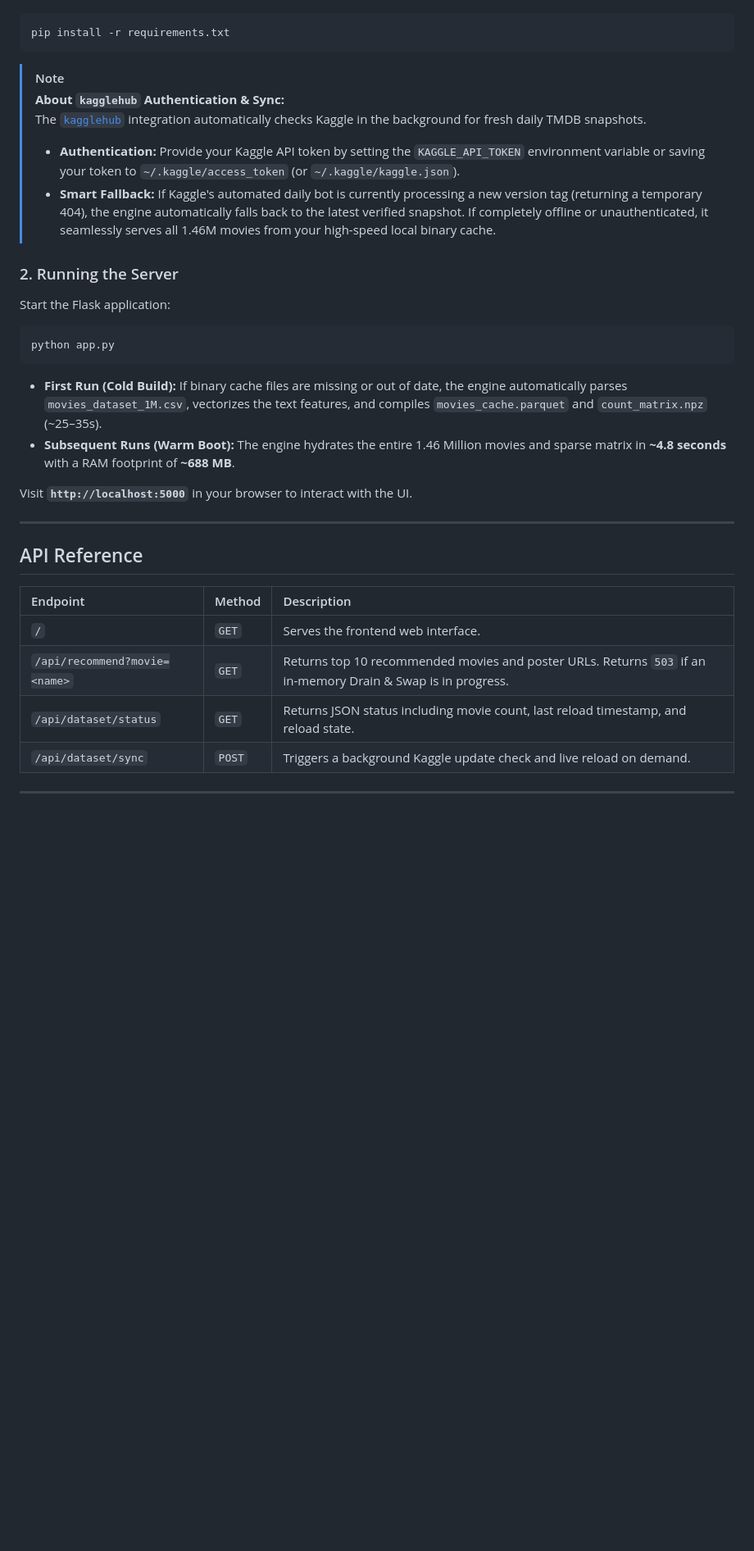
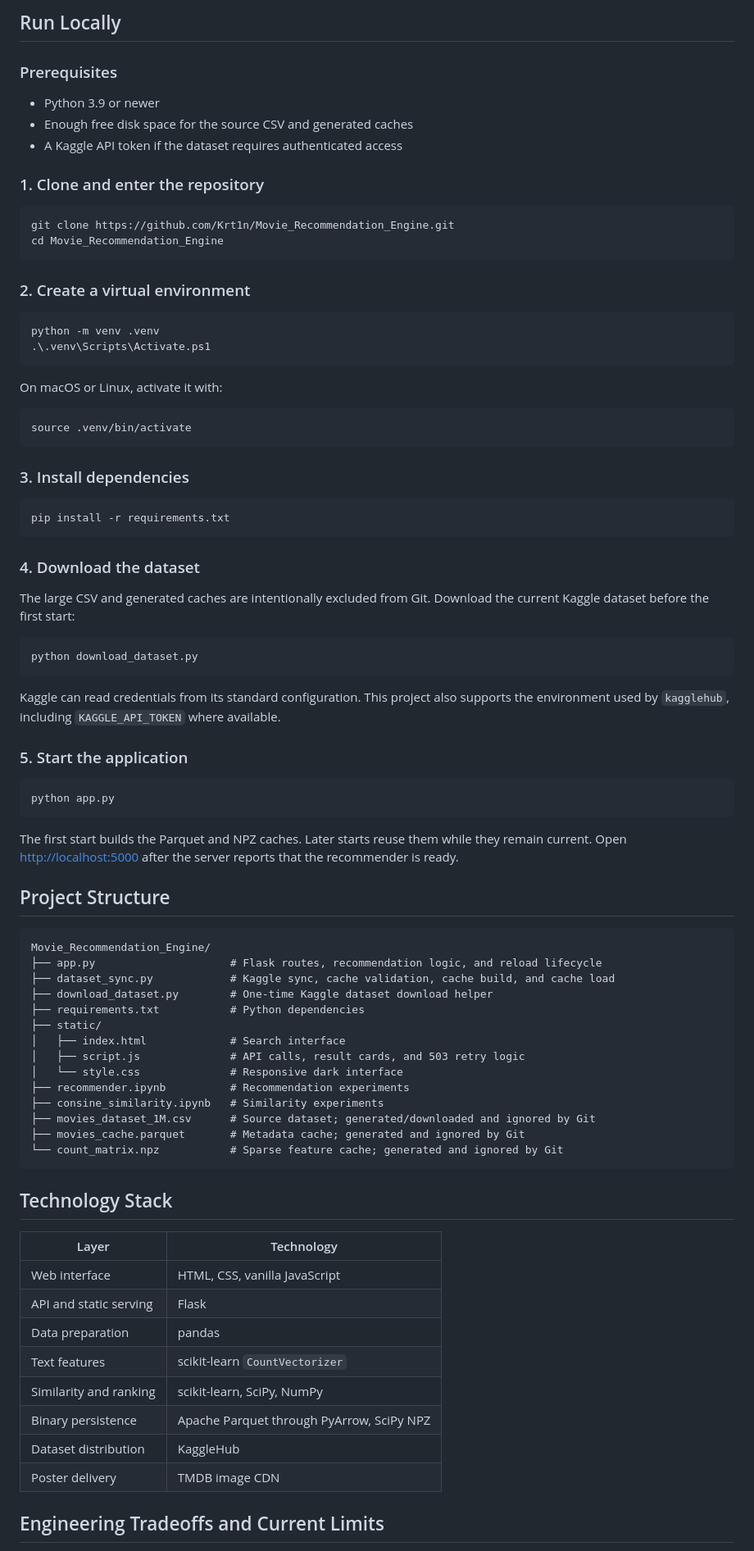
Before and after one commit to Krt1n/Movie_Recommendation_Engine, a Markdown page: README.md, the part around one of its changes. Shown at 82% size. Rendered like a GitHub page; blank space fills up the shorter version.

Commit message:
docs: improve project README and architecture

````diff
--- a/README.md
+++ b/README.md
@@ -36,37 +153,86 @@ Ensure you have Python 3.9+ installed. Install project dependencies into your ac
+## Run Locally
+
+### Prerequisites
+
+- Python 3.9 or newer
+- Enough free disk space for the source CSV and generated caches
+- A Kaggle API token if the dataset requires authenticated access
+
+### 1. Clone and enter the repository
+
+```powershell
+git clone https://github.com/Krt1n/Movie_Recommendation_Engine.git
+cd Movie_Recommendation_Engine
+```
+
+### 2. Create a virtual environment
+
+```powershell
+python -m venv .venv
+.\.venv\Scripts\Activate.ps1
+```
+
+On macOS or Linux, activate it with:
+
+```bash
+source .venv/bin/activate
+```
+
+### 3. Install dependencies
 
 ```powershell
 pip install -r requirements.txt
 ```
 
-> [!NOTE]
-> **About `kagglehub` Authentication & Sync:**
-> The [`kagglehub`](https://github.com/Kaggle/kagglehub) integration automatically checks Kaggle in the background for fresh daily TMDB snapshots.
-> * **Authentication:** Provide your Kaggle API token by setting the `KAGGLE_API_TOKEN` environment variable or saving your token to `~/.kaggle/access_token` (or `~/.kaggle/kaggle.json`).
-> * **Smart Fallback:** If Kaggle's automated daily bot is currently processing a new version tag (returning a temporary 404), the engine automatically falls back to the latest verified snapshot. If completely offline or unauthenticated, it seamlessly serves all 1.46M movies from your high-speed local binary cache.
+### 4. Download the dataset
 
-### 2. Running the Server
+The large CSV and generated caches are intentionally excluded from Git. Download the current Kaggle dataset before the first start:
 
-Start the Flask application:
+```powershell
+python download_dataset.py
+```
+
+Kaggle can read credentials from its standard configuration. This project also supports the environment used by `kagglehub`, including `KAGGLE_API_TOKEN` where available.
+
+### 5. Start the application
 
 ```powershell
 python app.py
 ```
 
-* **First Run (Cold Build):** If binary cache files are missing or out of date, the engine automatically parses `movies_dataset_1M.csv`, vectorizes the text features, and compiles `movies_cache.parquet` and `count_matrix.npz` (~25–35s).
-* **Subsequent Runs (Warm Boot):** The engine hydrates the entire 1.46 Million movies and sparse matrix in **~4.8 seconds** with a RAM footprint of **~688 MB**.
+The first start builds the Parquet and NPZ caches. Later starts reuse them while they remain current. Open [http://localhost:5000](http://localhost:5000) after the server reports that the recommender is ready.
 
-Visit **`http://localhost:5000`** in your browser to interact with the UI.
+## Project Structure
 
----
+```text
+Movie_Recommendation_Engine/
+├── app.py                     # Flask routes, recommendation logic, and reload lifecycle
+├── dataset_sync.py            # Kaggle sync, cache validation, cache build, and cache load
+├── download_dataset.py        # One-time Kaggle dataset download helper
+├── requirements.txt           # Python dependencies
+├── static/
+│   ├── index.html             # Search interface
+│   ├── script.js              # API calls, result cards, and 503 retry logic
+│   └── style.css              # Responsive dark interface
+├── recommender.ipynb          # Recommendation experiments
+├── consine_similarity.ipynb   # Similarity experiments
+├── movies_dataset_1M.csv      # Source dataset; generated/downloaded and ignored by Git
+├── movies_cache.parquet       # Metadata cache; generated and ignored by Git
+└── count_matrix.npz           # Sparse feature cache; generated and ignored by Git
+```
 
-## API Reference
+## Technology Stack
 
-| Endpoint | Method | Description |
-| :--- | :--- | :--- |
-| `/` | `GET` | Serves the frontend web interface. |
-| `/api/recommend?movie=<name>` | `GET` | Returns top 10 recommended movies and poster URLs. Returns `503` if an in-memory Drain & Swap is in progress. |
-| `/api/dataset/status` | `GET` | Returns JSON status including movie count, last reload timestamp, and reload state. |
-| `/api/dataset/sync` | `POST` | Triggers a background Kaggle update check and live reload on demand. |
+| Layer | Technology |
+| --- | --- |
+| Web interface | HTML, CSS, vanilla JavaScript |
+| API and static serving | Flask |
+| Data preparation | pandas |
+| Text features | scikit-learn `CountVectorizer` |
+| Similarity and ranking | scikit-learn, SciPy, NumPy |
+| Binary persistence | Apache Parquet through PyArrow, SciPy NPZ |
+| Dataset distribution | KaggleHub |
+| Poster delivery | TMDB image CDN |
 
----
+## Engineering Tradeoffs and Current Limits
 
````
Also changed, not shown: other parts of README.md (+149 -44 lines).
